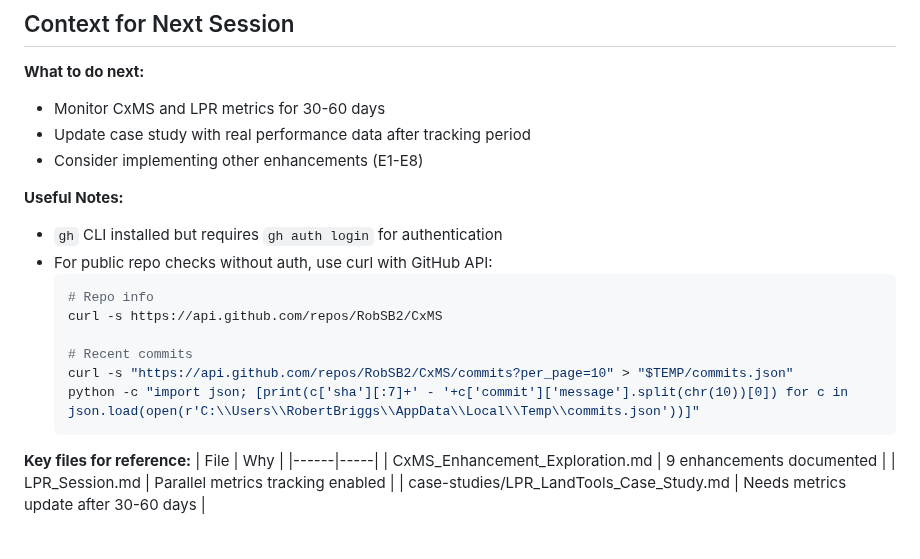
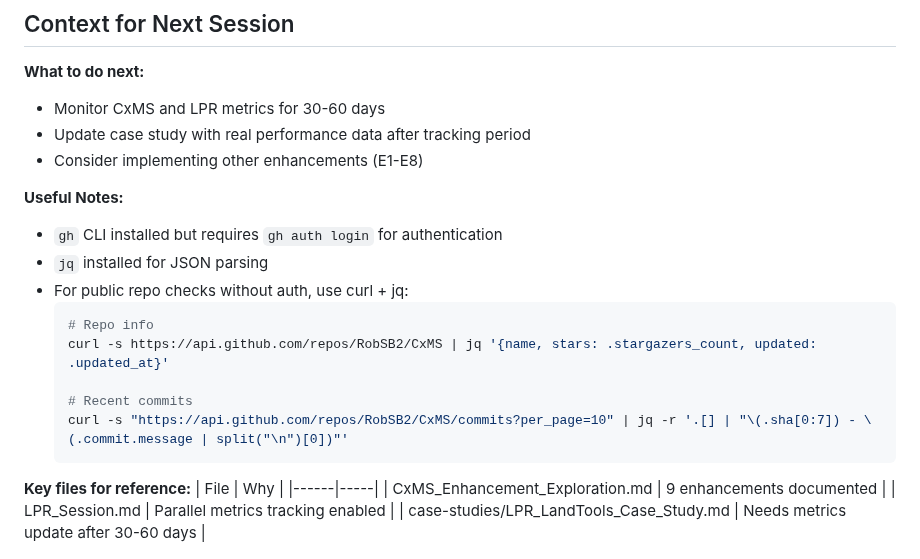
Before and after one commit to RobSB2/CxMS, a Markdown page: CxMS_Session.md, the part around the change. Rendered like a GitHub page.

Commit message:
Update session notes with jq commands

````diff
--- a/CxMS_Session.md
+++ b/CxMS_Session.md
@@ -115,14 +115,14 @@
 
 **Useful Notes:**
 - `gh` CLI installed but requires `gh auth login` for authentication
-- For public repo checks without auth, use curl with GitHub API:
+- `jq` installed for JSON parsing
+- For public repo checks without auth, use curl + jq:
   ```bash
   # Repo info
-  curl -s https://api.github.com/repos/RobSB2/CxMS
+  curl -s https://api.github.com/repos/RobSB2/CxMS | jq '{name, stars: .stargazers_count, updated: .updated_at}'
 
   # Recent commits
-  curl -s "https://api.github.com/repos/RobSB2/CxMS/commits?per_page=10" > "$TEMP/commits.json"
-  python -c "import json; [print(c['sha'][:7]+' - '+c['commit']['message'].split(chr(10))[0]) for c in json.load(open(r'C:\\Users\\RobertBriggs\\AppData\\Local\\Temp\\commits.json'))]"
+  curl -s "https://api.github.com/repos/RobSB2/CxMS/commits?per_page=10" | jq -r '.[] | "\(.sha[0:7]) - \(.commit.message | split("\n")[0])"'
   ```
 
 **Key files for reference:**
````
